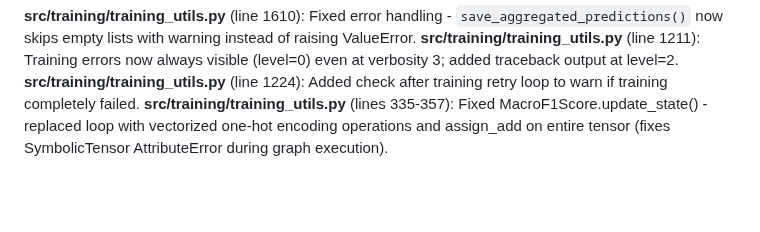
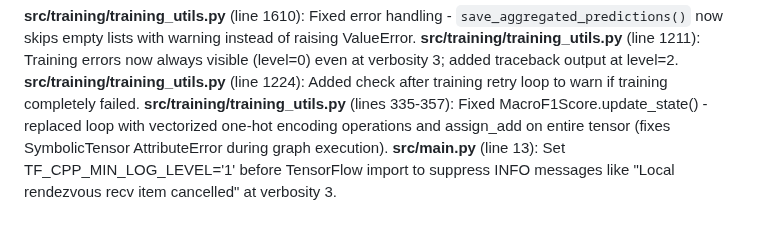
Before and after one commit to rezabasiri/DFUMultiClassification, a Markdown page: tracker.md, the part around the change. Drawn GitHub-style; blank space fills up the shorter version.

Commit message:
Update tracker with TF logging suppression

```diff
--- a/tracker.md
+++ b/tracker.md
@@ -524,3 +524,4 @@ Alpha values verified to be calculated from training class frequencies (not hard
 **src/training/training_utils.py** (line 1211): Training errors now always visible (level=0) even at verbosity 3; added traceback output at level=2.
 **src/training/training_utils.py** (line 1224): Added check after training retry loop to warn if training completely failed.
 **src/training/training_utils.py** (lines 335-357): Fixed MacroF1Score.update_state() - replaced loop with vectorized one-hot encoding operations and assign_add on entire tensor (fixes SymbolicTensor AttributeError during graph execution).
+**src/main.py** (line 13): Set TF_CPP_MIN_LOG_LEVEL='1' before TensorFlow import to suppress INFO messages like "Local rendezvous recv item cancelled" at verbosity 3.
```
